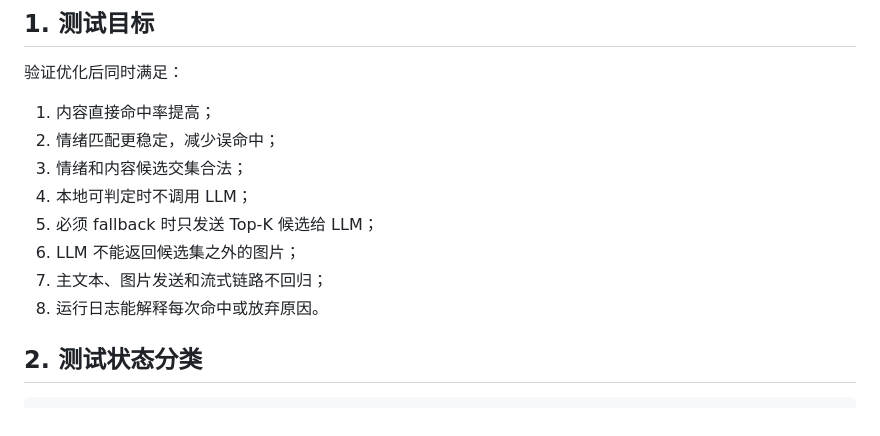
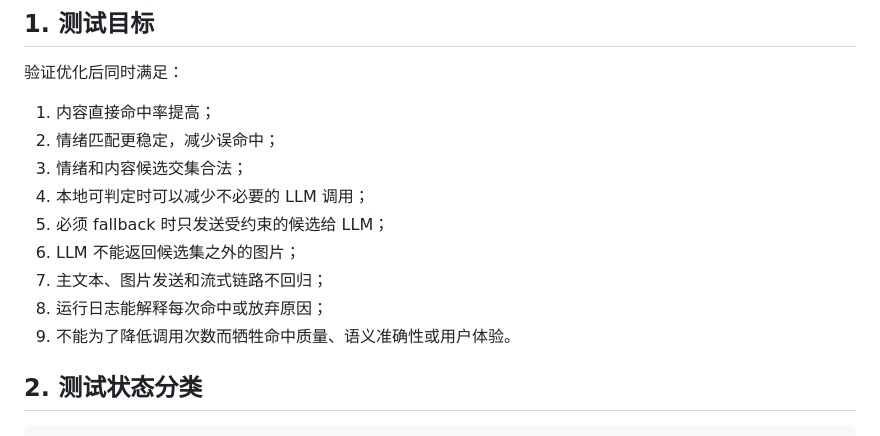
Before and after one commit to sakya-hanna/plugin-smart-meme, a Markdown page: 测试方案-命中优化.md, the part around the change. Rendered like a GitHub page.

```diff
--- a/测试方案-命中优化.md
+++ b/测试方案-命中优化.md
@@ -11,11 +11,12 @@
 1. 内容直接命中率提高；
 2. 情绪匹配更稳定，减少误命中；
 3. 情绪和内容候选交集合法；
-4. 本地可判定时不调用 LLM；
-5. 必须 fallback 时只发送 Top-K 候选给 LLM；
+4. 本地可判定时可以减少不必要的 LLM 调用；
+5. 必须 fallback 时只发送受约束的候选给 LLM；
 6. LLM 不能返回候选集之外的图片；
 7. 主文本、图片发送和流式链路不回归；
-8. 运行日志能解释每次命中或放弃原因。
+8. 运行日志能解释每次命中或放弃原因；
+9. 不能为了降低调用次数而牺牲命中质量、语义准确性或用户体验。
 
 ## 2. 测试状态分类
 
```
Also changed, not shown: 设计方案-命中优化.md (+16 -14 lines).
